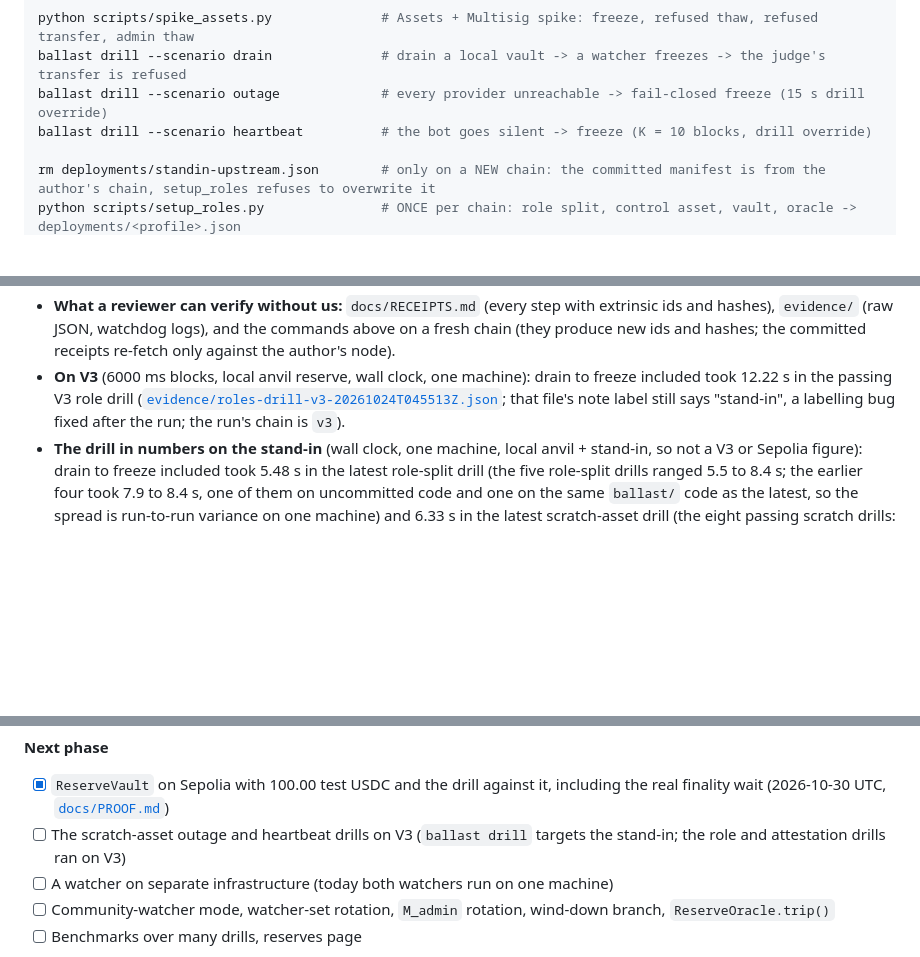
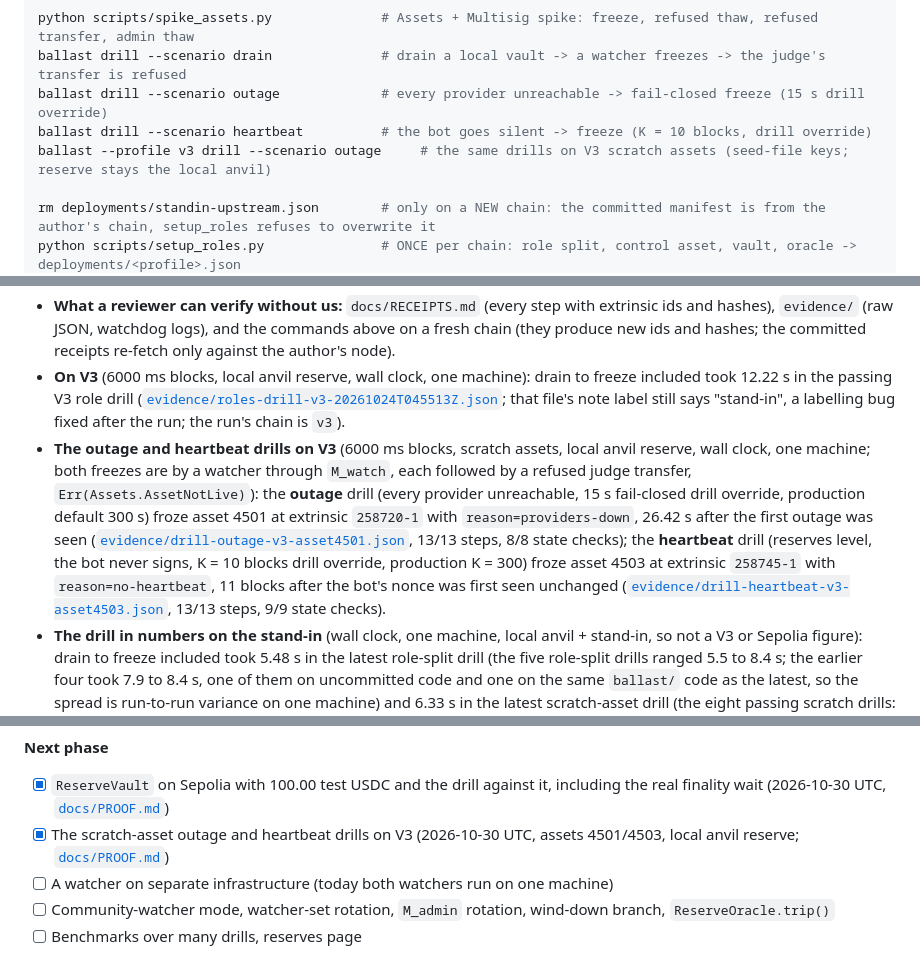
Before and after one commit to edycutjong/portaldot-hackathon-2026-ballast-edycu, a Markdown page: README.md, 3 parts joined by grey strips. GitHub-like rendering; blank space fills up the shorter version.

Commit message:
docs(readme): tick the V3 scratch-asset outage and heartbeat drills, add the V3 numbers

```diff
--- a/README.md
+++ b/README.md
@@ -232,6 +232,7 @@ python scripts/spike_assets.py              # Assets + Multisig spike: freeze, r
 ballast drill --scenario drain              # drain a local vault -> a watcher freezes -> the judge's transfer is refused
 ballast drill --scenario outage             # every provider unreachable -> fail-closed freeze (15 s drill override)
 ballast drill --scenario heartbeat          # the bot goes silent -> freeze (K = 10 blocks, drill override)
+ballast --profile v3 drill --scenario outage     # the same drills on V3 scratch assets (seed-file keys; reserve stays the local anvil)
 
 rm deployments/standin-upstream.json        # only on a NEW chain: the committed manifest is from the author's chain, setup_roles refuses to overwrite it
 python scripts/setup_roles.py               # ONCE per chain: role split, control asset, vault, oracle -> deployments/<profile>.json
@@ -271,6 +272,14 @@ CI (`.github/workflows/`) is offline: ruff, the pytest suite, forge and Hardhat
 - **On V3** (6000 ms blocks, local anvil reserve, wall clock, one machine): drain to freeze included took 12.22 s in the passing V3 role drill
   ([`evidence/roles-drill-v3-20261024T045513Z.json`](evidence/roles-drill-v3-20261024T045513Z.json); that file's note label still says "stand-in",
   a labelling bug fixed after the run; the run's chain is `v3`).
+- **The outage and heartbeat drills on V3** (6000 ms blocks, scratch assets, local anvil reserve, wall clock, one machine; both
+  freezes are by a watcher through `M_watch`, each followed by a refused judge transfer, `Err(Assets.AssetNotLive)`): the **outage**
+  drill (every provider unreachable, 15 s fail-closed drill override, production default 300 s) froze asset 4501 at extrinsic `258720-1` with
+  `reason=providers-down`, 26.42 s after the first outage was seen
+  ([`evidence/drill-outage-v3-asset4501.json`](evidence/drill-outage-v3-asset4501.json), 13/13 steps, 8/8 state checks); the **heartbeat**
+  drill (reserves level, the bot never signs, K = 10 blocks drill override, production K = 300) froze asset 4503 at extrinsic `258745-1`
+  with `reason=no-heartbeat`, 11 blocks after the bot's nonce was first seen unchanged
+  ([`evidence/drill-heartbeat-v3-asset4503.json`](evidence/drill-heartbeat-v3-asset4503.json), 13/13 steps, 9/9 state checks).
 - **The drill in numbers on the stand-in** (wall clock, one machine, local anvil + stand-in, so not a V3 or Sepolia figure):
   drain to freeze included took 5.48 s in the latest role-split drill (the five role-split drills ranged 5.5 to 8.4 s; the earlier four took 7.9 to 8.4 s, one of them on uncommitted code and one on the same `ballast/` code as the latest, so the spread is run-to-run variance on one machine) and 6.33 s in the latest
   scratch-asset drill (the eight passing scratch drills: 6.3 to 6.8 s; in the latest, 3 Portaldot blocks from the head before the drain to the freeze). `ballast verify` over blocks #4076 to #7035 (role-split setup to just after the ReserveOracle run): 25/25 bot attestations pass on both chains, 6 forged
@@ -295,7 +304,7 @@ CI (`.github/workflows/`) is offline: ruff, the pytest suite, forge and Hardhat
 
 **Next phase**
 - [x] `ReserveVault` on Sepolia with 100.00 test USDC and the drill against it, including the real finality wait (2026-10-30 UTC, [`docs/PROOF.md`](docs/PROOF.md))
-- [ ] The scratch-asset outage and heartbeat drills on V3 (`ballast drill` targets the stand-in; the role and attestation drills ran on V3)
+- [x] The scratch-asset outage and heartbeat drills on V3 (2026-10-30 UTC, assets 4501/4503, local anvil reserve; [`docs/PROOF.md`](docs/PROOF.md))
 - [ ] A watcher on separate infrastructure (today both watchers run on one machine)
 - [ ] Community-watcher mode, watcher-set rotation, `M_admin` rotation, wind-down branch, `ReserveOracle.trip()`
 - [ ] Benchmarks over many drills, reserves page
```
Also changed, not shown: ARCHITECTURE.md (+3 -3 lines).
